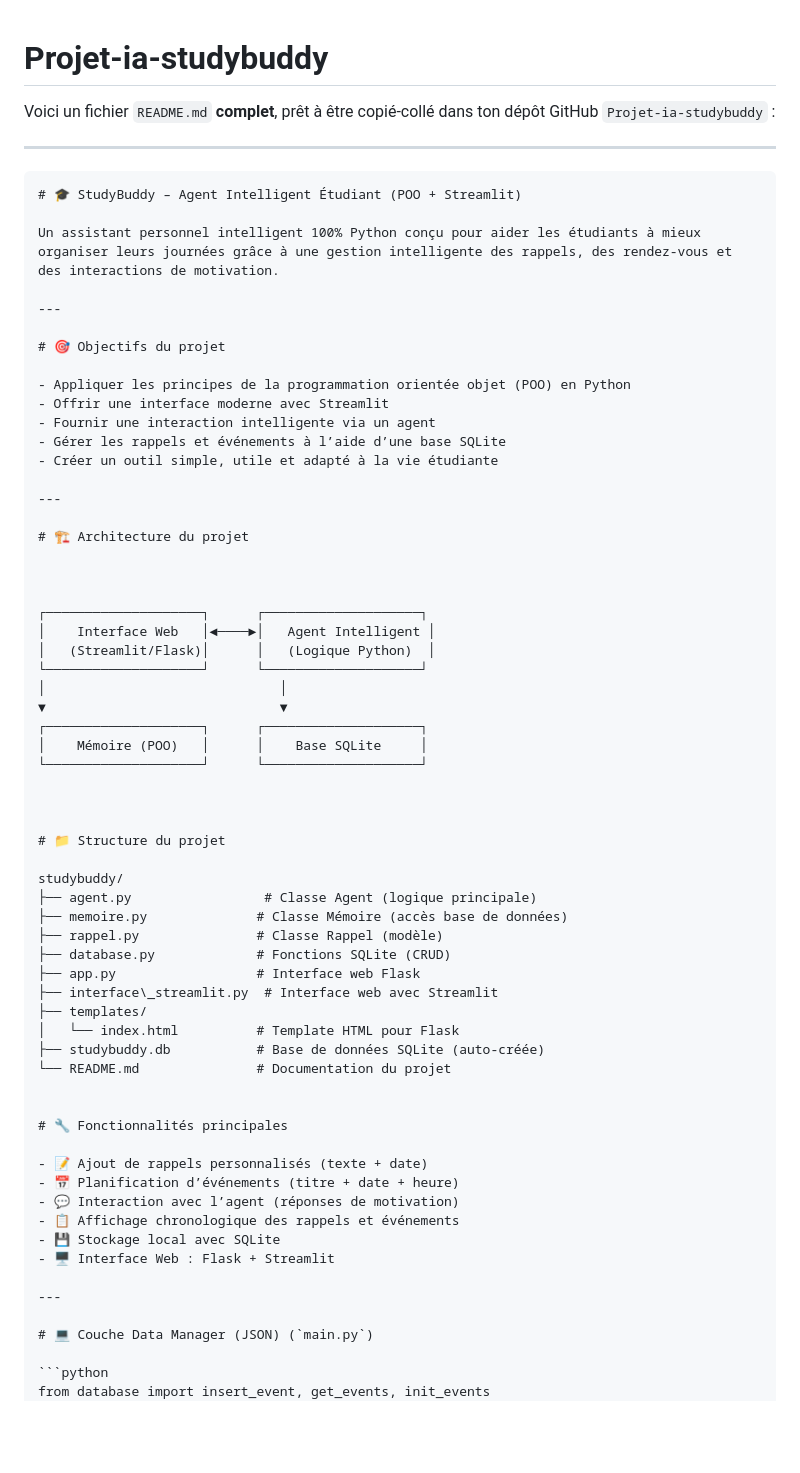
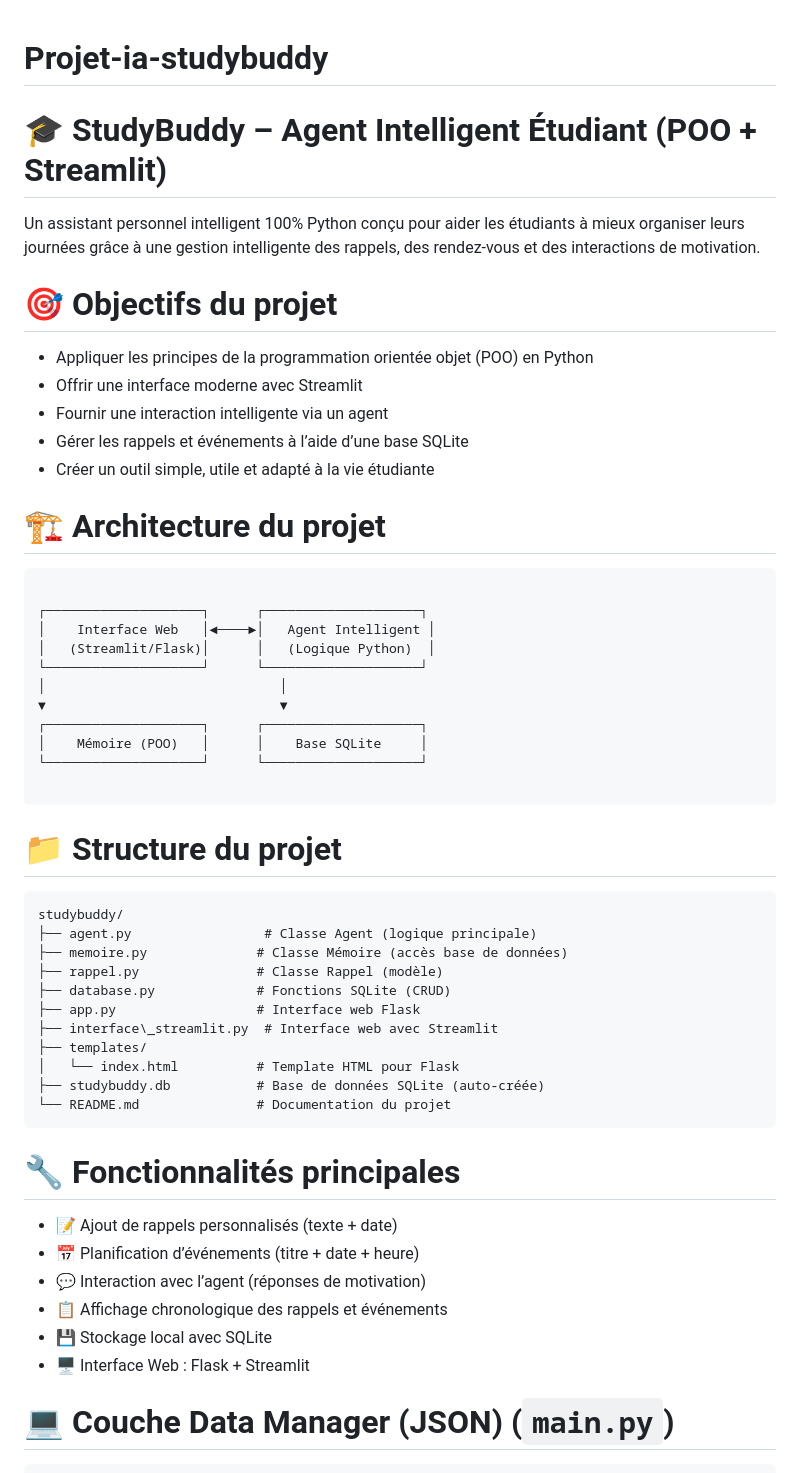
Before and after one commit to zakariadjellouli/Projet-ia-studybuddy, a Markdown page: README.md, the part around the change printed below. GitHub-like rendering; blank space fills up the shorter version.

````diff
--- a/README.md
+++ b/README.md
@@ -1,14 +1,9 @@
 # Projet-ia-studybuddy
-Voici un fichier `README.md` **complet**, prêt à être copié-collé dans ton dépôt GitHub `Projet-ia-studybuddy` :
 
----
-
-```markdown
 # 🎓 StudyBuddy – Agent Intelligent Étudiant (POO + Streamlit)
 
 Un assistant personnel intelligent 100% Python conçu pour aider les étudiants à mieux organiser leurs journées grâce à une gestion intelligente des rappels, des rendez-vous et des interactions de motivation.
 
----
 
 # 🎯 Objectifs du projet
 
@@ -18,11 +13,11 @@ Un assistant personnel intelligent 100% Python conçu pour aider les étudiants
 - Gérer les rappels et événements à l’aide d’une base SQLite
 - Créer un outil simple, utile et adapté à la vie étudiante
 
----
+
 
 # 🏗️ Architecture du projet
 
-
+```
 
 ┌────────────────────┐      ┌────────────────────┐
 │    Interface Web   │◄────►│   Agent Intelligent │
@@ -34,10 +29,11 @@ Un assistant personnel intelligent 100% Python conçu pour aider les étudiants
 │    Mémoire (POO)   │      │    Base SQLite     │
 └────────────────────┘      └────────────────────┘
 
-
+```
 
 # 📁 Structure du projet
 
+```
 studybuddy/
 ├── agent.py                 # Classe Agent (logique principale)
 ├── memoire.py              # Classe Mémoire (accès base de données)
@@ -49,7 +45,7 @@ studybuddy/
 │   └── index.html          # Template HTML pour Flask
 ├── studybuddy.db           # Base de données SQLite (auto-créée)
 └── README.md               # Documentation du projet
-
+```
 
 # 🔧 Fonctionnalités principales
 
@@ -60,7 +56,6 @@ studybuddy/
 - 💾 Stockage local avec SQLite
 - 🖥️ Interface Web : Flask + Streamlit
 
----
 
 # 💻 Couche Data Manager (JSON) (`main.py`)
 
````
Also changed, not shown: other parts of README.md (+2 -5 lines).
